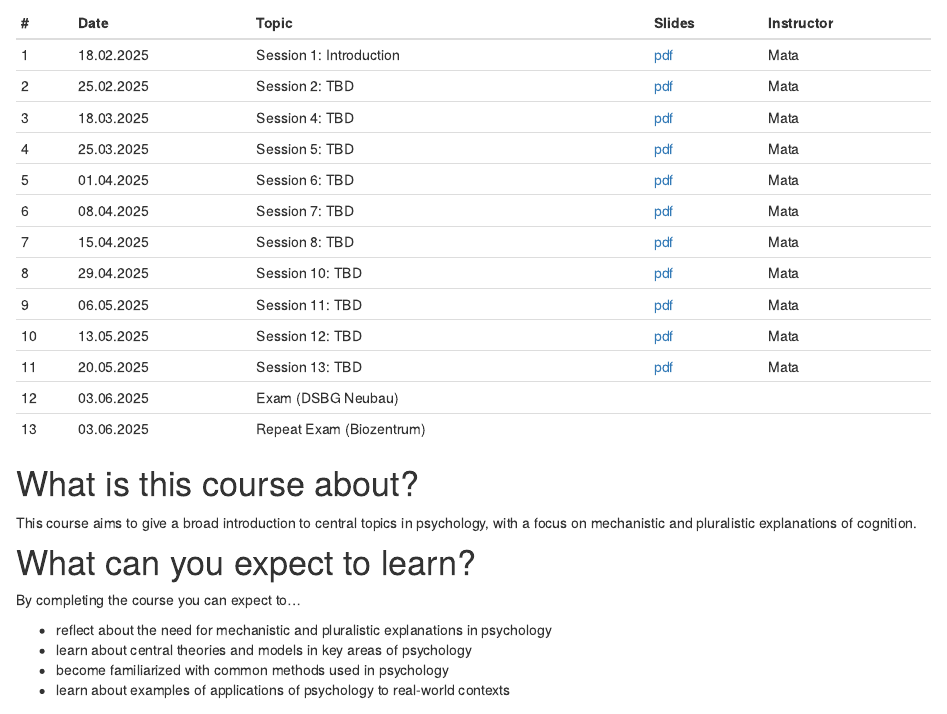
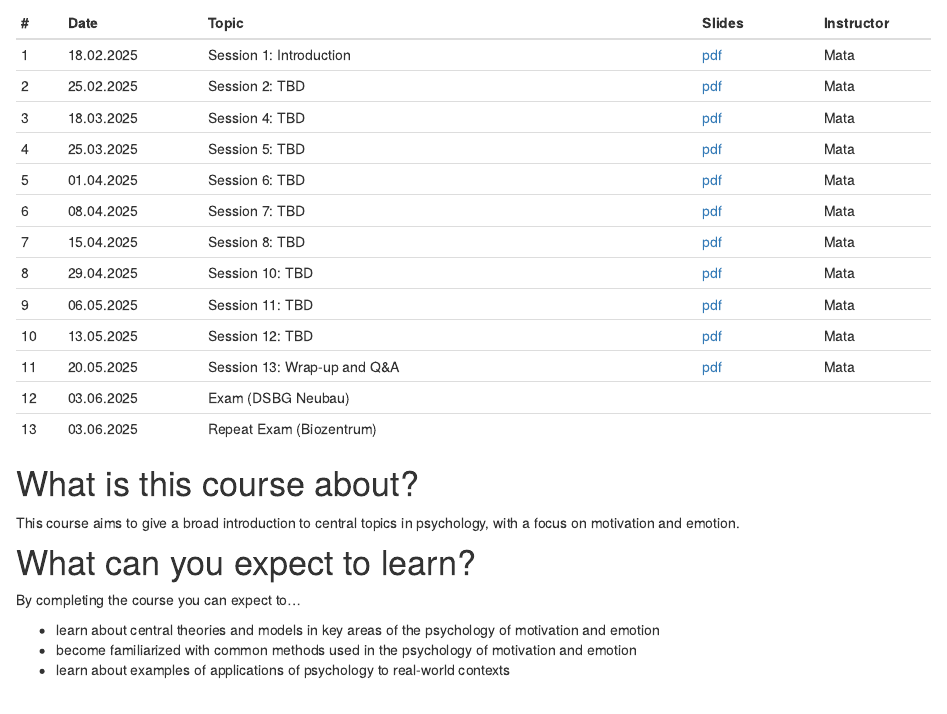
Before and after one commit to matarui/KOGPSY_FS25, an R Markdown document (index.Rmd): the page in a window 1100 px wide, from 700 px down. Rendered offline with R 4.5, knitr and Pandoc, with nearby package versions; drawn as R Markdown's standard HTML page in place of the format the file asks for.

Commit message:
update index

```diff
--- a/index.Rmd
+++ b/index.Rmd
@@ -42,22 +42,21 @@ Please note that the **Exam** takes place on 03.06.2025, from	08.00 to 10.00, at
 | 8 | 29.04.2025 | Session 10: TBD | [pdf](index.html)  | Mata |
 | 9 | 06.05.2025 | Session 11: TBD | [pdf](index.html) | Mata |
 | 10 | 13.05.2025 | Session 12: TBD | [pdf](index.html)  | Mata |
-|11 | 20.05.2025 | Session 13: TBD | [pdf](index.html) | Mata |
+|11 | 20.05.2025 | Session 13: Wrap-up and Q&A | [pdf](index.html) | Mata |
 |12 | 03.06.2025 | Exam (DSBG Neubau) |  |  |
 |13 | 03.06.2025 | Repeat Exam (Biozentrum)|  |  |
 :::
 
 # What is this course about?
 
-This course aims to give a broad introduction to central topics in psychology, with a focus on mechanistic and pluralistic explanations of cognition.
+This course aims to give a broad introduction to central topics in psychology, with a focus on motivation and emotion.
 
 # What can you expect to learn?
 
 By completing the course you can expect to...
 
-- reflect about the need for mechanistic and pluralistic explanations in psychology
-- learn about central theories and models in key areas of psychology
-- become familiarized with common methods used in psychology
+- learn about central theories and models in key areas of the psychology of motivation and emotion
+- become familiarized with common methods used in the psychology of motivation and emotion
 - learn about examples of applications of psychology to real-world contexts
 
 # How should you use this website?
```
Also changed, not shown: docs/search.json, 1 other file.
